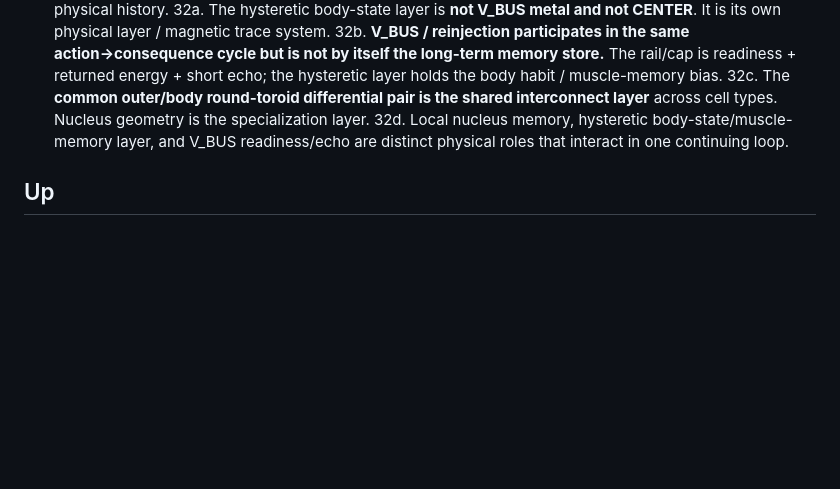
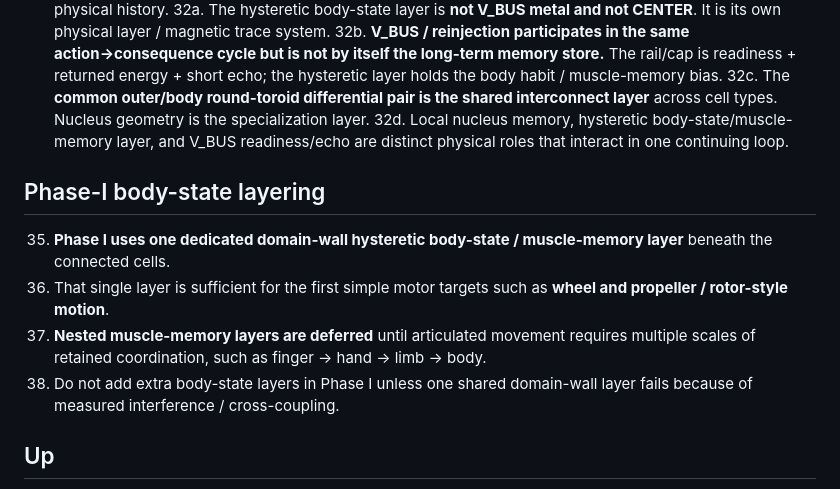
Before and after one commit to One-Wave-Universe/Builds, a Markdown page: RULES.md, the part around the change. Drawn GitHub-style; blank space fills up the shorter version.

Commit message:
Lock Phase-I single body-state layer and defer nested muscle memory

```diff
--- a/RULES.md
+++ b/RULES.md
@@ -35,6 +35,12 @@ If it was decided, it is here. Do not drop it. Do not make him say it again.
 32c. The **common outer/body round-toroid differential pair is the shared interconnect layer** across cell types. Nucleus geometry is the specialization layer.
 32d. Local nucleus memory, hysteretic body-state/muscle-memory layer, and V_BUS readiness/echo are distinct physical roles that interact in one continuing loop.
 
+## Phase-I body-state layering
+35. **Phase I uses one dedicated domain-wall hysteretic body-state / muscle-memory layer** beneath the connected cells.
+36. That single layer is sufficient for the first simple motor targets such as **wheel and propeller / rotor-style motion**.
+37. **Nested muscle-memory layers are deferred** until articulated movement requires multiple scales of retained coordination, such as finger -> hand -> limb -> body.
+38. Do not add extra body-state layers in Phase I unless one shared domain-wall layer fails because of measured interference / cross-coupling.
+
 ## Up
 33. DC, AC, and RC go up, as field and void.
 34. **DC is void.** **AC is field rotation.** **AC and mirrored DC.** RC is the remainder and goes up with them. Not a third rail.
```
